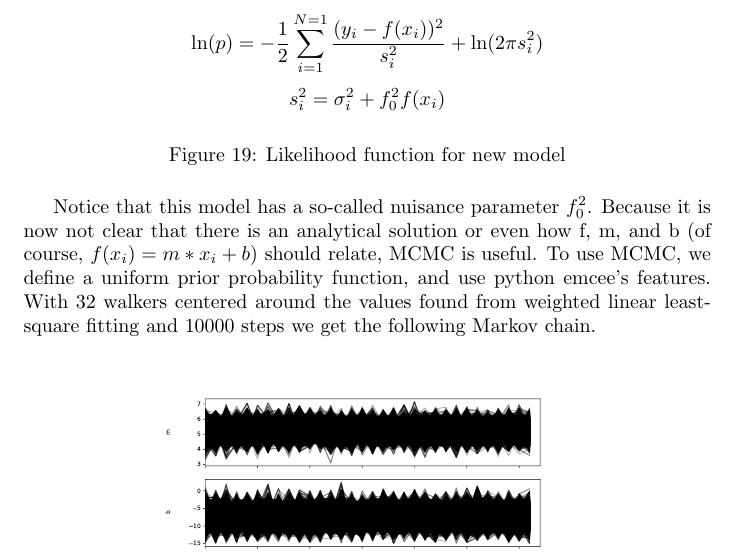
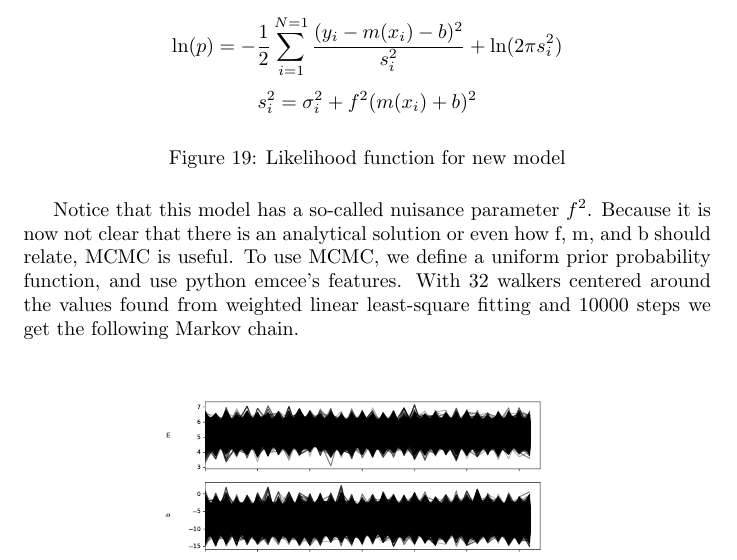
Before and after one commit to CalebLammers/CTA200, a LaTeX document (Final Project/writeup.tex): part of page 11 of 16, cut so that both start at the same text. Compiled offline with pdfLaTeX.

Commit message:
Last minute type fix

```diff
--- a/Final Project/writeup.tex
+++ b/Final Project/writeup.tex
@@ -211,13 +211,13 @@ applying MCMC to the the $\chi ^2$ model is pointless because we have an analyti
 we now adopt a more complex model with the assumption that the errors were somewhat underestimated.
 
 \begin{figure}[H]
-\[\ln({p}) = -\frac{1}{2} \sum_{i=1}^{N = 1} \frac{(y_i - f(x_i))^2}{s_i^2} + \ln({2\pi s_i^2})\]
-\[ s_i^2 = \sigma_{i}^2 + f_0^2 f(x_i)\]
+\[\ln({p}) = -\frac{1}{2} \sum_{i=1}^{N = 1} \frac{(y_i - m(x_i) - b)^2}{s_i^2} + \ln({2\pi s_i^2})\]
+\[ s_i^2 = \sigma_{i}^2 + f^2 (m(x_i) + b)^2\]
 \caption{Likelihood function for new model}
 \end{figure}
 
-Notice that this model has a so-called nuisance parameter $f_0^2$. Because it is now not clear that
-there is an analytical solution or even how f, m, and b (of course, $f(x_i) = m*x_i + b$) should
+Notice that this model has a so-called nuisance parameter $f^2$. Because it is now not clear that
+there is an analytical solution or even how f, m, and b should
 relate, MCMC is useful. To use MCMC, we define a uniform prior probability function, and use python
 emcee's features. With 32 walkers centered around the values found from weighted linear least-square fitting and
 10000 steps we get the following Markov chain.
```
